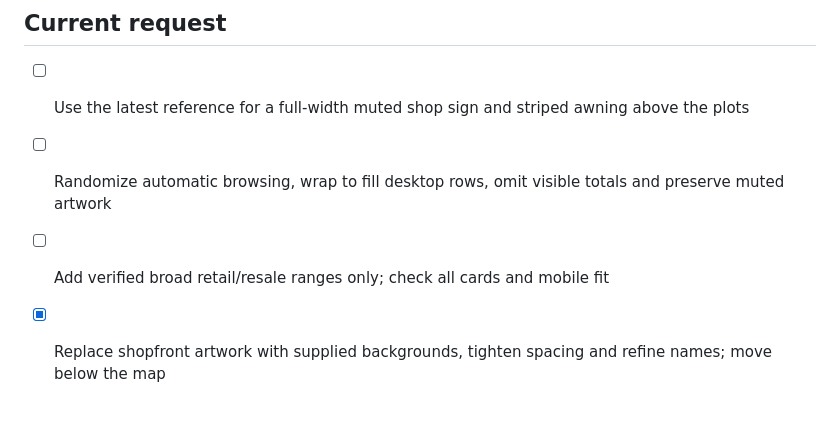
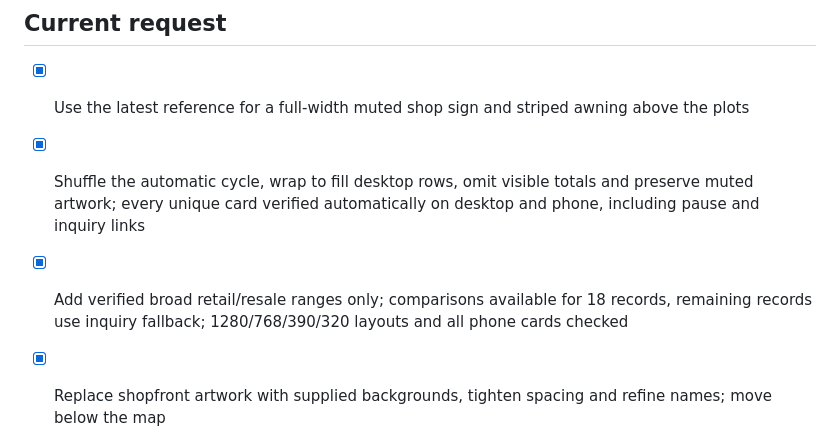
Before and after one commit to alexandermj1/texas-burial-beauty, a Markdown page: roadmap.md, the part around the change. Drawn GitHub-style; blank space fills up the shorter version.

Commit message:
Changes
Co-authored-by: alexandermj1 <57460393+alexandermj1@users.noreply.github.com>

```diff
--- a/roadmap.md
+++ b/roadmap.md
@@ -1,9 +1,9 @@
 # Roadmap
 
 ## Current request
-- [ ] Use the latest reference for a full-width muted shop sign and striped awning above the plots
-- [ ] Randomize automatic browsing, wrap to fill desktop rows, omit visible totals and preserve muted artwork
-- [ ] Add verified broad retail/resale ranges only; check all cards and mobile fit
+- [x] Use the latest reference for a full-width muted shop sign and striped awning above the plots
+- [x] Shuffle the automatic cycle, wrap to fill desktop rows, omit visible totals and preserve muted artwork; every unique card verified automatically on desktop and phone, including pause and inquiry links
+- [x] Add verified broad retail/resale ranges only; comparisons available for 18 records, remaining records use inquiry fallback; 1280/768/390/320 layouts and all phone cards checked
 - [x] Replace shopfront artwork with supplied backgrounds, tighten spacing and refine names; move below the map
 - [x] Use 20 verified paid Featured/legacy Featured properties only; check live inventory, all rotation pages, mobile text fit and inquiry links; hosted backgrounds verified (local screenshots use the same uploaded images)
 - [x] Add botanical homepage shopfronts, rotating pages and inquiry links; desktop/mobile presentation checked with saved inventory examples
```
